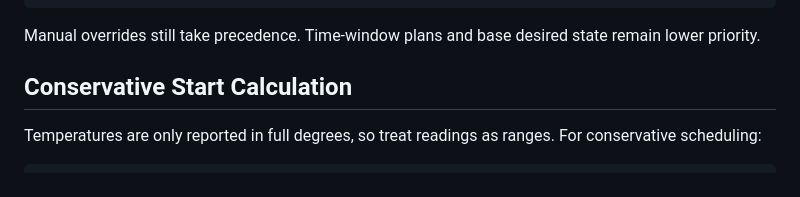
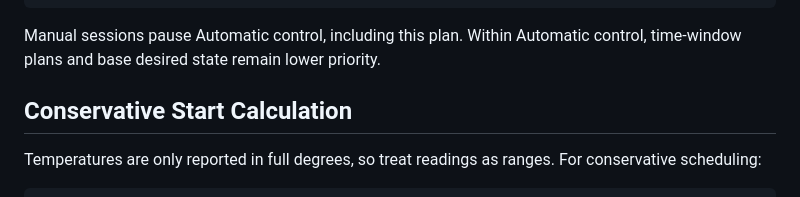
Before and after one commit to thieso2/poold, a Markdown page: HEATING_VACTION.md, the part around the change. GitHub-like rendering.

Commit message:
Reconcile batch 15 control ownership docs

````diff
--- a/HEATING_VACTION.md
+++ b/HEATING_VACTION.md
@@ -43,7 +43,8 @@ Introduce a recurring ready-by plan:
 }
 ```
 
-Manual overrides still take precedence. Time-window plans and base desired state remain lower priority.
+Manual sessions pause Automatic control, including this plan. Within Automatic
+control, time-window plans and base desired state remain lower priority.
 
 ## Conservative Start Calculation
 
````
Also changed, not shown: READY_AT_PLAN.md (+11 -12 lines).
